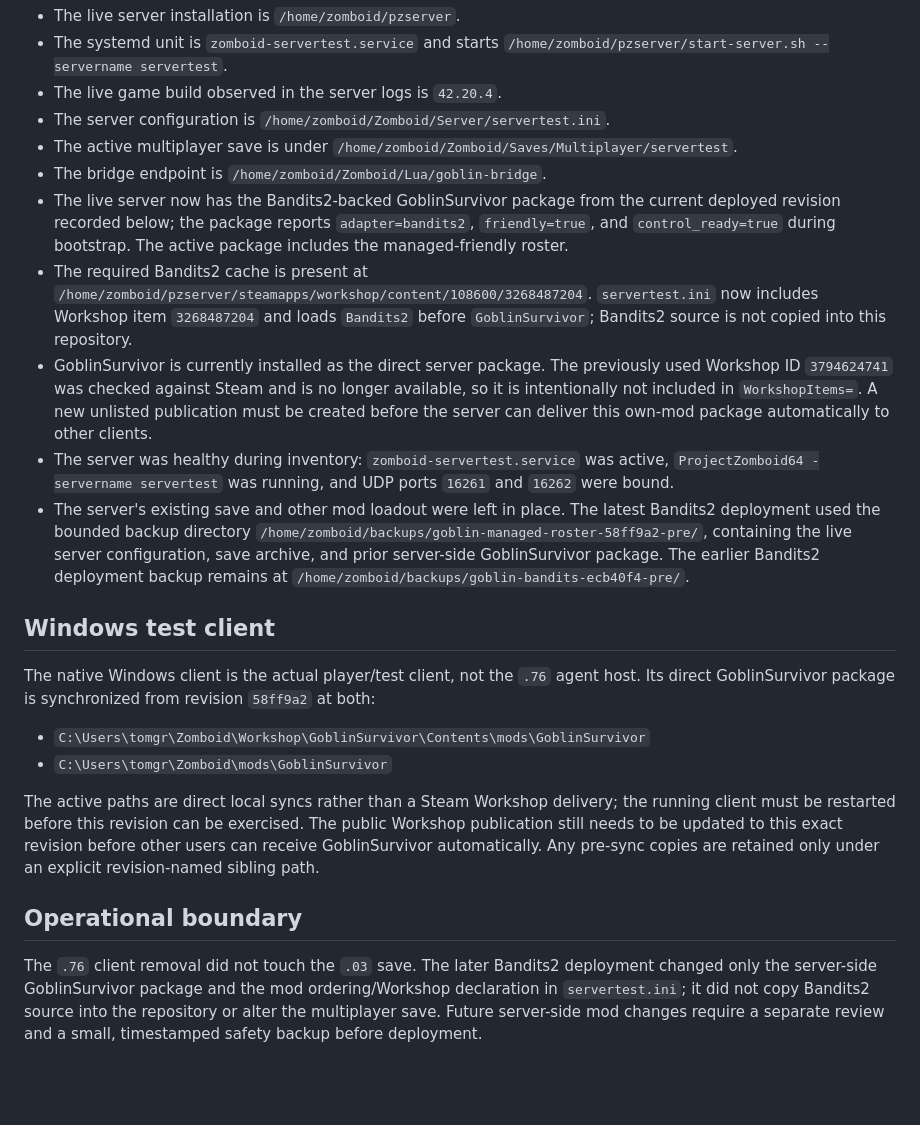
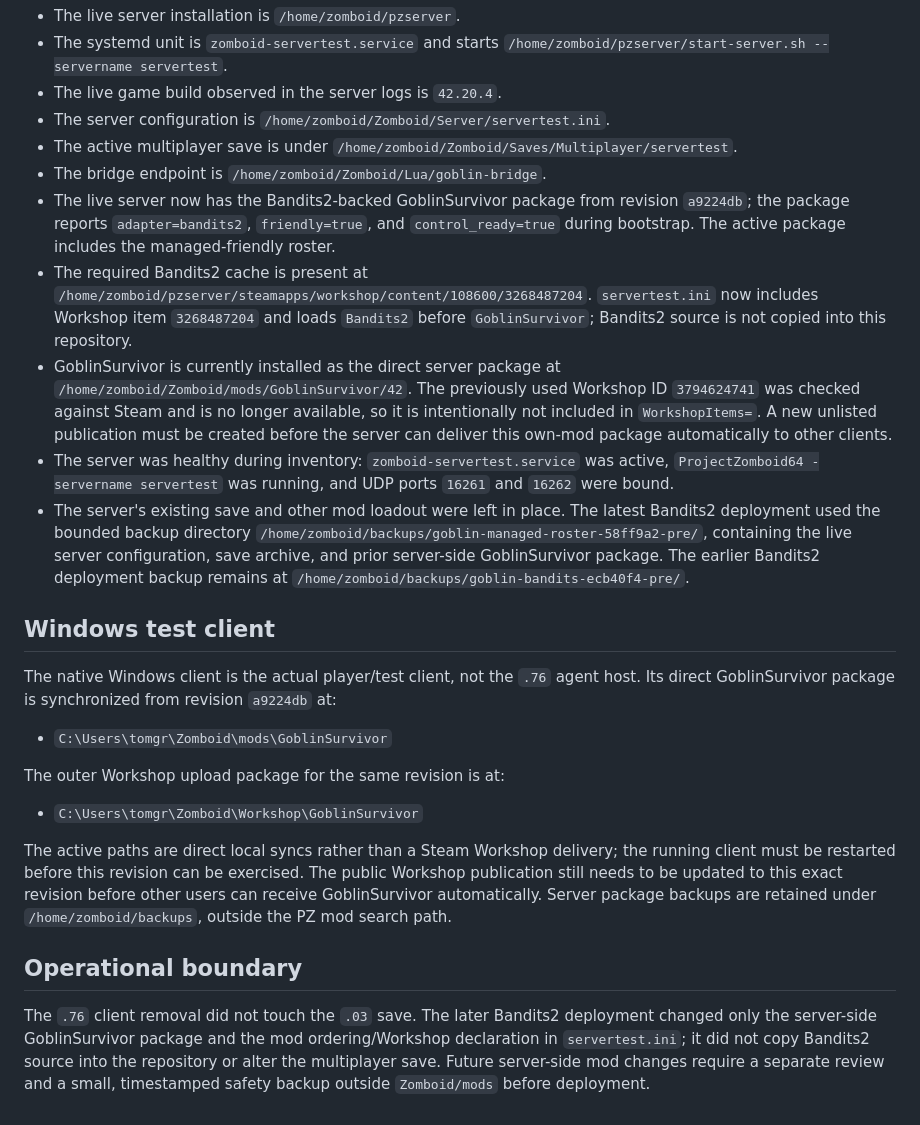
Before and after one commit to HorseTheUnicorn/zomboid-goblin, a Markdown page: docs/LIVE_ENVIRONMENT.md, the part around the change. Drawn GitHub-style; blank space fills up the shorter version.

```diff
--- a/docs/LIVE_ENVIRONMENT.md
+++ b/docs/LIVE_ENVIRONMENT.md
@@ -46,8 +46,8 @@ Role: Project Zomboid dedicated server.
 - The active multiplayer save is under
   `/home/zomboid/Zomboid/Saves/Multiplayer/servertest`.
 - The bridge endpoint is `/home/zomboid/Zomboid/Lua/goblin-bridge`.
-- The live server now has the Bandits2-backed GoblinSurvivor package from the
-  current deployed revision recorded below; the package reports
+- The live server now has the Bandits2-backed GoblinSurvivor package from
+  revision `a9224db`; the package reports
   `adapter=bandits2`, `friendly=true`, and `control_ready=true` during
   bootstrap. The active package includes the managed-friendly roster.
 - The required Bandits2 cache is present at
@@ -55,7 +55,8 @@ Role: Project Zomboid dedicated server.
   `servertest.ini` now includes Workshop item `3268487204` and loads
   `Bandits2` before `GoblinSurvivor`; Bandits2 source is not copied into this
   repository.
-- GoblinSurvivor is currently installed as the direct server package. The
+- GoblinSurvivor is currently installed as the direct server package at
+  `/home/zomboid/Zomboid/mods/GoblinSurvivor/42`. The
   previously used Workshop ID `3794624741` was checked against Steam and is
   no longer available, so it is intentionally not included in
   `WorkshopItems=`. A new unlisted publication must be created before the
@@ -74,17 +75,20 @@ Role: Project Zomboid dedicated server.
 
 The native Windows client is the actual player/test client, not the `.76`
 agent host. Its direct GoblinSurvivor package is synchronized from revision
-`58ff9a2` at both:
+`a9224db` at:
 
-- `C:\Users\tomgr\Zomboid\Workshop\GoblinSurvivor\Contents\mods\GoblinSurvivor`
 - `C:\Users\tomgr\Zomboid\mods\GoblinSurvivor`
+
+The outer Workshop upload package for the same revision is at:
+
+- `C:\Users\tomgr\Zomboid\Workshop\GoblinSurvivor`
 
 The active paths are direct local syncs rather than a Steam Workshop delivery;
 the running client must be restarted before this revision can be exercised.
 The public Workshop publication still needs to be updated to this exact
-revision before other users can receive GoblinSurvivor automatically. Any
-pre-sync copies are retained only under an explicit revision-named sibling
-path.
+revision before other users can receive GoblinSurvivor automatically. Server
+package backups are retained under `/home/zomboid/backups`, outside the PZ mod
+search path.
 
 ## Operational boundary
 
@@ -93,4 +97,4 @@ deployment changed only the server-side GoblinSurvivor package and the mod
 ordering/Workshop declaration in `servertest.ini`; it did not copy Bandits2
 source into the repository or alter the multiplayer save. Future server-side
 mod changes require a separate review and a small, timestamped safety backup
-before deployment.
+outside `Zomboid/mods` before deployment.
```
Also changed, not shown: docs/DEPLOYMENT.md (+17 -1 lines), docs/WORK_SUMMARY.md (+24 -14 lines).
